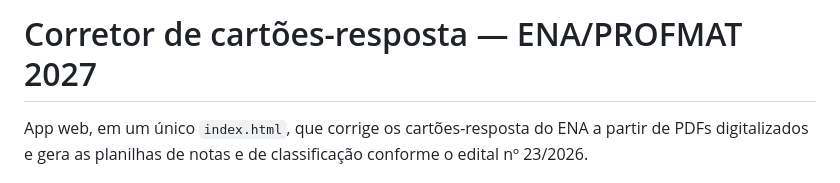
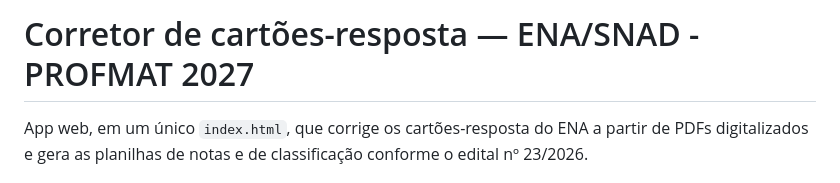
Before and after one commit to rispolivc/corretor-ena-profmat, a Markdown page: README.md, the part around the change. GitHub-like rendering.

Commit message:
Update project title in README.md

```diff
--- a/README.md
+++ b/README.md
@@ -1,4 +1,4 @@
-# Corretor de cartões-resposta — ENA/PROFMAT 2027
+# Corretor de cartões-resposta — ENA/SNAD - PROFMAT 2027
 
 App web, em um único `index.html`, que corrige os cartões-resposta do ENA a partir de PDFs digitalizados e gera as planilhas de notas e de classificação conforme o edital nº 23/2026.
 
```
